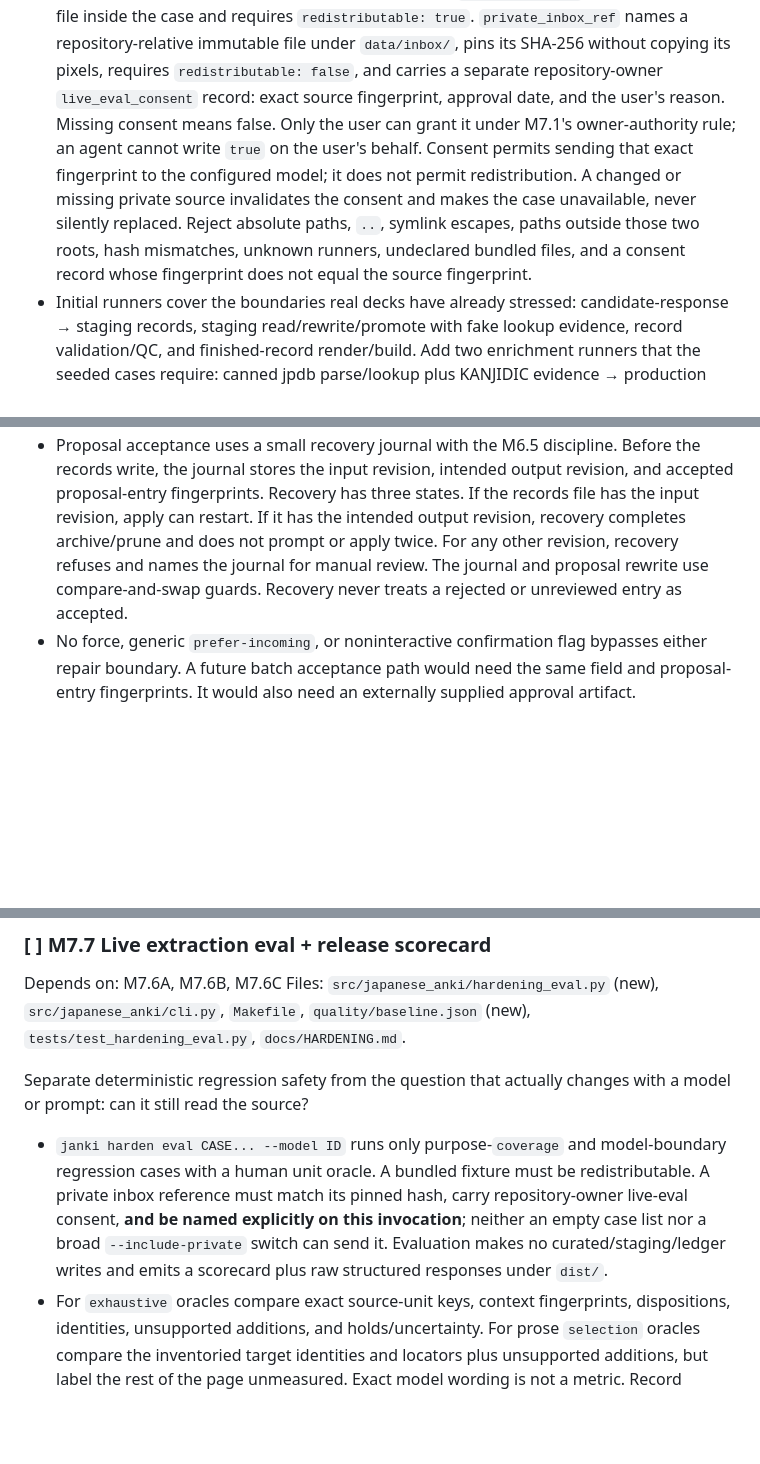
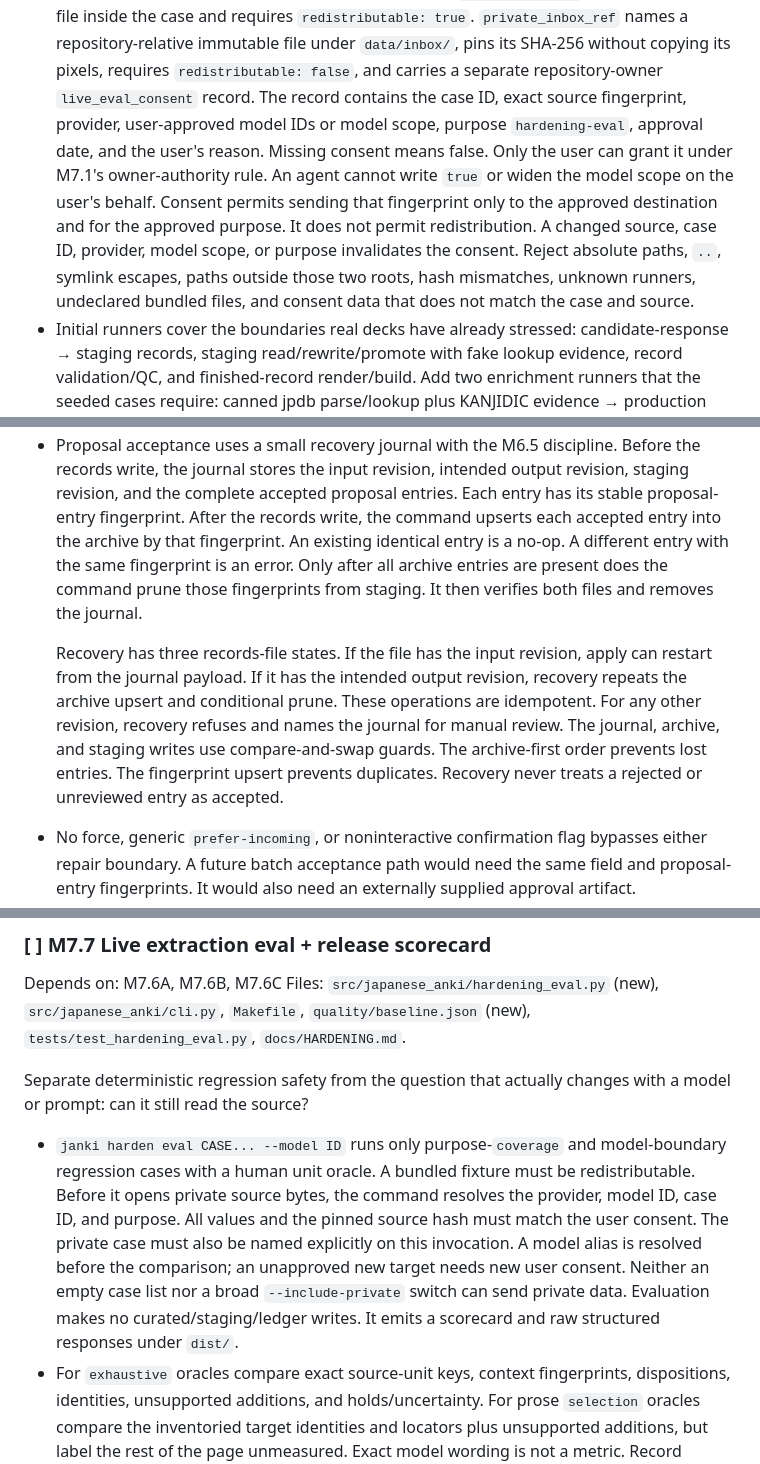
Before and after one commit to diemonster/janki, a Markdown page: docs/IMPLEMENTATION_PLAN.md, 3 parts joined by grey strips. Drawn GitHub-style; blank space fills up the shorter version.

Commit message:
docs: tighten hardening safety contracts

```diff
--- a/docs/IMPLEMENTATION_PLAN.md
+++ b/docs/IMPLEMENTATION_PLAN.md
@@ -2440,15 +2440,17 @@ code and can run without a network key.
   `private_inbox_ref` names a repository-relative immutable file under
   `data/inbox/`, pins its SHA-256 without copying its pixels, requires
   `redistributable: false`, and carries a separate repository-owner
-  `live_eval_consent` record: exact source fingerprint, approval date, and the
-  user's reason. Missing consent means false. Only the user can grant it under
-  M7.1's owner-authority rule; an agent cannot write `true` on the user's
-  behalf. Consent permits sending that exact fingerprint to the configured
-  model; it does not permit redistribution. A changed or missing private source
-  invalidates the consent and makes the case unavailable, never silently
-  replaced. Reject absolute paths, `..`, symlink escapes, paths outside those
-  two roots, hash mismatches, unknown runners, undeclared bundled files, and a
-  consent record whose fingerprint does not equal the source fingerprint.
+  `live_eval_consent` record. The record contains the case ID, exact source
+  fingerprint, provider, user-approved model IDs or model scope, purpose
+  `hardening-eval`, approval date, and the user's reason. Missing consent means
+  false. Only the user can grant it under M7.1's owner-authority rule. An agent
+  cannot write `true` or widen the model scope on the user's behalf. Consent
+  permits sending that fingerprint only to the approved destination and for the
+  approved purpose. It does not permit redistribution. A changed source, case
+  ID, provider, model scope, or purpose invalidates the consent. Reject absolute
+  paths, `..`, symlink escapes, paths outside those two roots, hash mismatches,
+  unknown runners, undeclared bundled files, and consent data that does not
+  match the case and source.
 - Initial runners cover the boundaries real decks have already stressed:
   candidate-response → staging records, staging read/rewrite/promote with fake
   lookup evidence, record validation/QC, and finished-record render/build. Add
@@ -2619,12 +2637,21 @@ giving an agent general write access to curated content.
 - Proposal acceptance uses a small recovery journal with the M6.5 discipline.
   Before the records write, the journal stores the input revision, intended
-  output revision, and accepted proposal-entry fingerprints. Recovery has three
-  states. If the records file has the input revision, apply can restart. If it
-  has the intended output revision, recovery completes archive/prune and does
-  not prompt or apply twice. For any other revision, recovery refuses and names
-  the journal for manual review. The journal and proposal rewrite use
-  compare-and-swap guards. Recovery never treats a rejected or unreviewed entry
-  as accepted.
+  output revision, staging revision, and the complete accepted proposal entries.
+  Each entry has its stable proposal-entry fingerprint. After the records write,
+  the command upserts each accepted entry into the archive by that fingerprint.
+  An existing identical entry is a no-op. A different entry with the same
+  fingerprint is an error. Only after all archive entries are present does the
+  command prune those fingerprints from staging. It then verifies both files
+  and removes the journal.
+
+  Recovery has three records-file states. If the file has the input revision,
+  apply can restart from the journal payload. If it has the intended output
+  revision, recovery repeats the archive upsert and conditional prune. These
+  operations are idempotent. For any other revision, recovery refuses and names
+  the journal for manual review. The journal, archive, and staging writes use
+  compare-and-swap guards. The archive-first order prevents lost entries. The
+  fingerprint upsert prevents duplicates. Recovery never treats a rejected or
+  unreviewed entry as accepted.
 - No force, generic `prefer-incoming`, or noninteractive confirmation flag
   bypasses either repair boundary. A future batch acceptance path would need the
   same field and proposal-entry fingerprints. It would also need an externally
@@ -2738,11 +2768,14 @@ changes with a model or prompt: can it still read the source?
 
 - `janki harden eval CASE... --model ID` runs only purpose-`coverage` and
   model-boundary regression cases with a human unit oracle. A bundled fixture
-  must be redistributable. A private inbox reference must match its pinned hash,
-  carry repository-owner live-eval consent, **and be named explicitly on this
-  invocation**; neither an empty case list nor a broad `--include-private`
-  switch can send it. Evaluation makes no curated/staging/ledger writes and
-  emits a scorecard plus raw structured responses under `dist/`.
+  must be redistributable. Before it opens private source bytes, the command
+  resolves the provider, model ID, case ID, and purpose. All values and the
+  pinned source hash must match the user consent. The private case must also be
+  named explicitly on this invocation. A model alias is resolved before the
+  comparison; an unapproved new target needs new user consent. Neither an empty
+  case list nor a broad `--include-private` switch can send private data.
+  Evaluation makes no curated/staging/ledger writes. It emits a scorecard and
+  raw structured responses under `dist/`.
 - For `exhaustive` oracles compare exact source-unit keys, context fingerprints,
   dispositions, identities, unsupported additions, and holds/uncertainty. For
   prose `selection` oracles compare the inventoried target identities and
```
Also changed, not shown: other parts of docs/IMPLEMENTATION_PLAN.md (+60 -41 lines).
